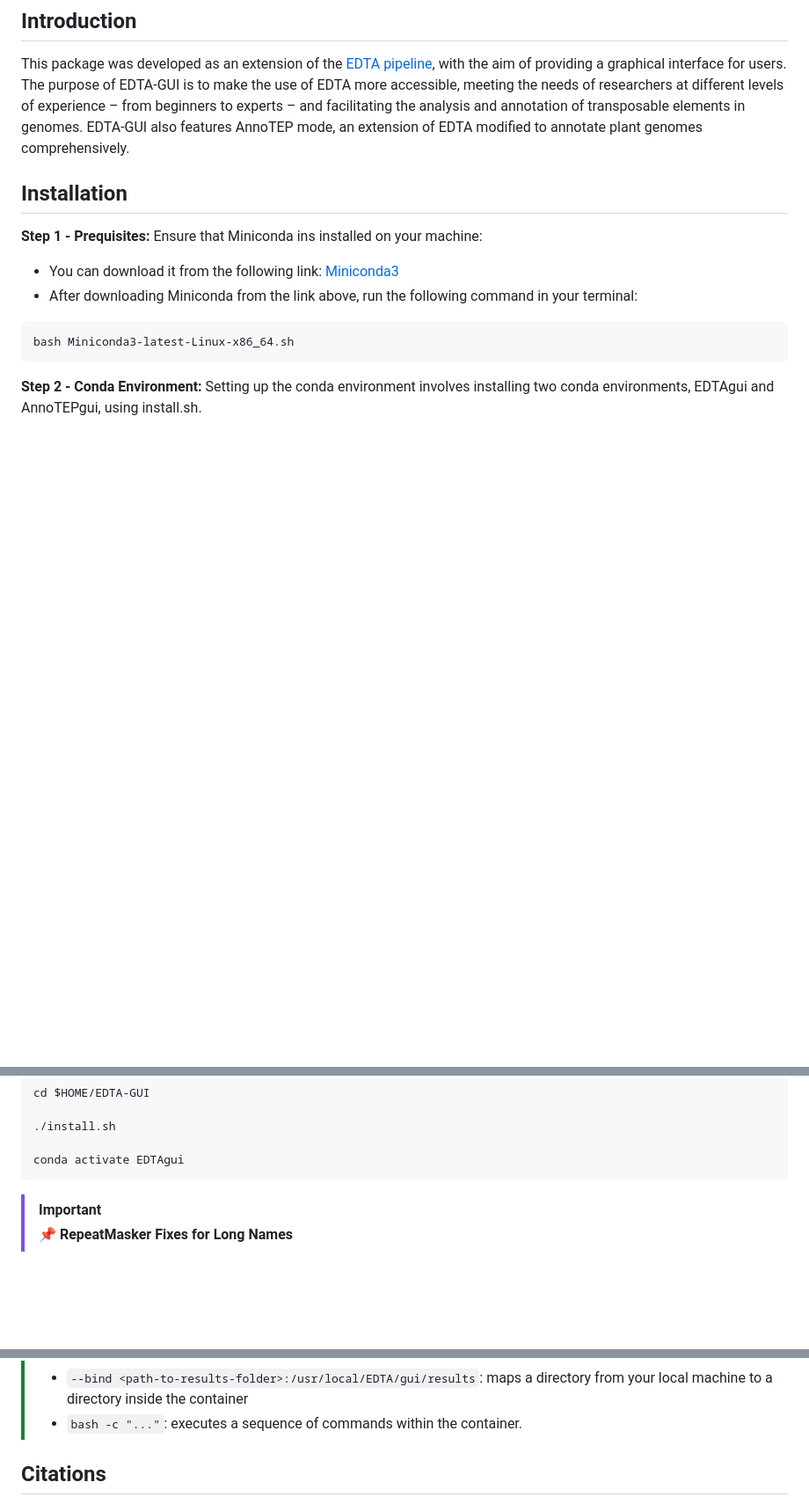
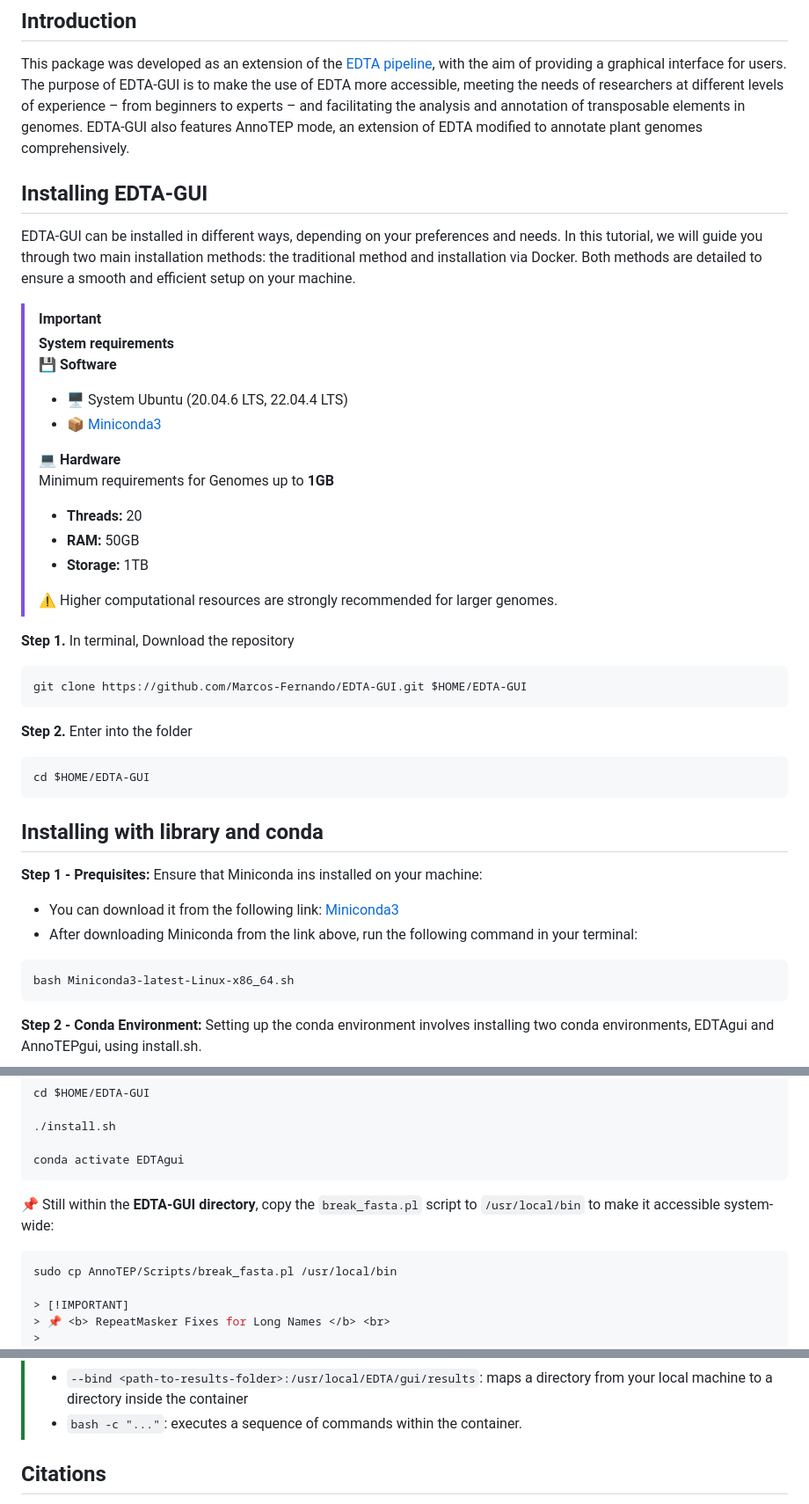
Before and after one commit to Marcos-Fernando/EDTA-GUI, a Markdown page: README.md, 3 parts joined by grey strips. Shown at 88% size. Drawn GitHub-style; blank space fills up the shorter version.

Commit message:
Introdution

````diff
--- a/README.md
+++ b/README.md
@@ -24,8 +24,34 @@
 ## Introduction
 This package was developed as an extension of the [EDTA pipeline](https://github.com/oushujun/EDTA), with the aim of providing a graphical interface for users. The purpose of EDTA-GUI is to make the use of EDTA more accessible, meeting the needs of researchers at different levels of experience – from beginners to experts – and facilitating the analysis and annotation of transposable elements in genomes. EDTA-GUI also features AnnoTEP mode, an extension of EDTA modified to annotate plant genomes comprehensively.
 
+## Installing EDTA-GUI
+EDTA-GUI can be installed in different ways, depending on your preferences and needs. In this tutorial, we will guide you through two main installation methods: the traditional method and installation via Docker. Both methods are detailed to ensure a smooth and efficient setup on your machine.
 
-## Installation
+>[!IMPORTANT]
+> <b> System requirements </b> <br>
+> 💾 <b>Software</b>
+> - 🖥️ System Ubuntu (20.04.6 LTS, 22.04.4 LTS)
+> - 📦 [Miniconda3](https://docs.conda.io/projects/miniconda/en/latest/)
+>
+> 💻 <b> Hardware </b> <br>
+> Minimum requirements for Genomes up to <b>1GB</b>
+> * <b>Threads:</b> 20
+> * <b> RAM: </b> 50GB
+> * <b> Storage: </b> 1TB
+>
+> ⚠️ Higher computational resources are strongly recommended for larger genomes.
+
+**Step 1.** In terminal, Download the repository
+```sh
+git clone https://github.com/Marcos-Fernando/EDTA-GUI.git $HOME/EDTA-GUI
+```
+
+**Step 2.** Enter into the folder
+```sh
+cd $HOME/EDTA-GUI
+```
+
+## Installing with library and conda
 **Step 1 - Prequisites:** Ensure that Miniconda ins installed on your machine:
 * You can download it from the following link: [Miniconda3](https://docs.conda.io/projects/miniconda/en/latest/)
 * After downloading Miniconda from the link above, run the following command in your terminal:
@@ -40,6 +66,10 @@ cd $HOME/EDTA-GUI
 
 conda activate EDTAgui
 ```
+
+📌  Still within the <b>EDTA-GUI directory</b>, copy the ```break_fasta.pl``` script to ```/usr/local/bin``` to make it accessible system-wide:
+```sh
+sudo cp AnnoTEP/Scripts/break_fasta.pl /usr/local/bin
 
 > [!IMPORTANT]
 > 📌 <b> RepeatMasker Fixes for Long Names </b> <br>
@@ -395,6 +425,11 @@ singularity exec --bind <path-to-results-folder>:/usr/local/EDTA/gui/results <na
 > - ``--bind <path-to-results-folder>:/usr/local/EDTA/gui/results``: maps a directory from your local machine to a directory inside the container
 > - ``bash -c "..."``: executes a sequence of commands within the container.
 
+<!-- ## CLI version
+A ferramenta conta com as versões cli separada para cada modo. O EDTA pode ser obtido no repositório original, junto a suas versões docker e singularity: [EDTA](https://github.com/oushujun/EDTA). -->
+
+
+
 
 ## Citations
 This work is an extension of the EDTA tool. Therefore, when using EDTA-GUI in publications or projects, please cite the following original articles:
````
